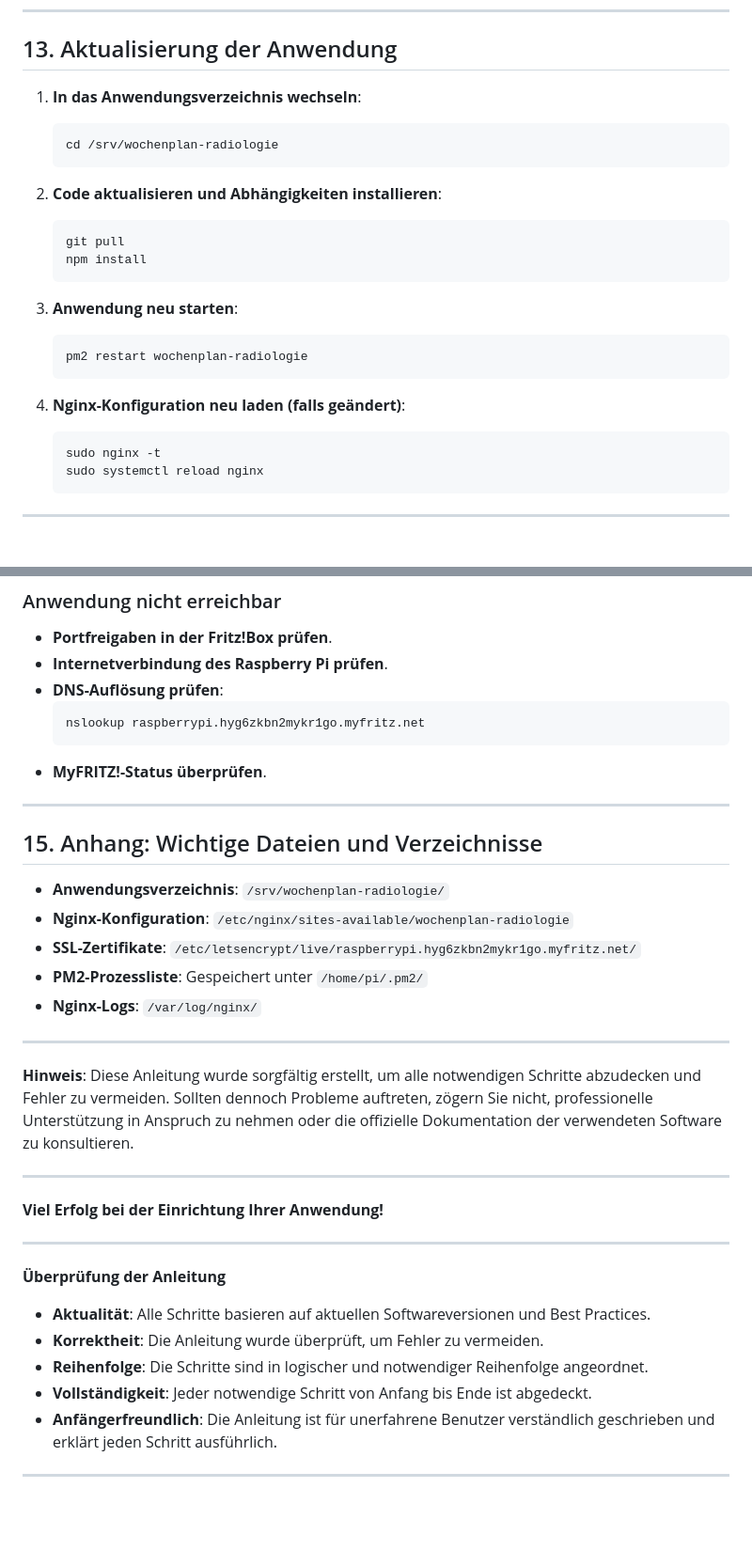
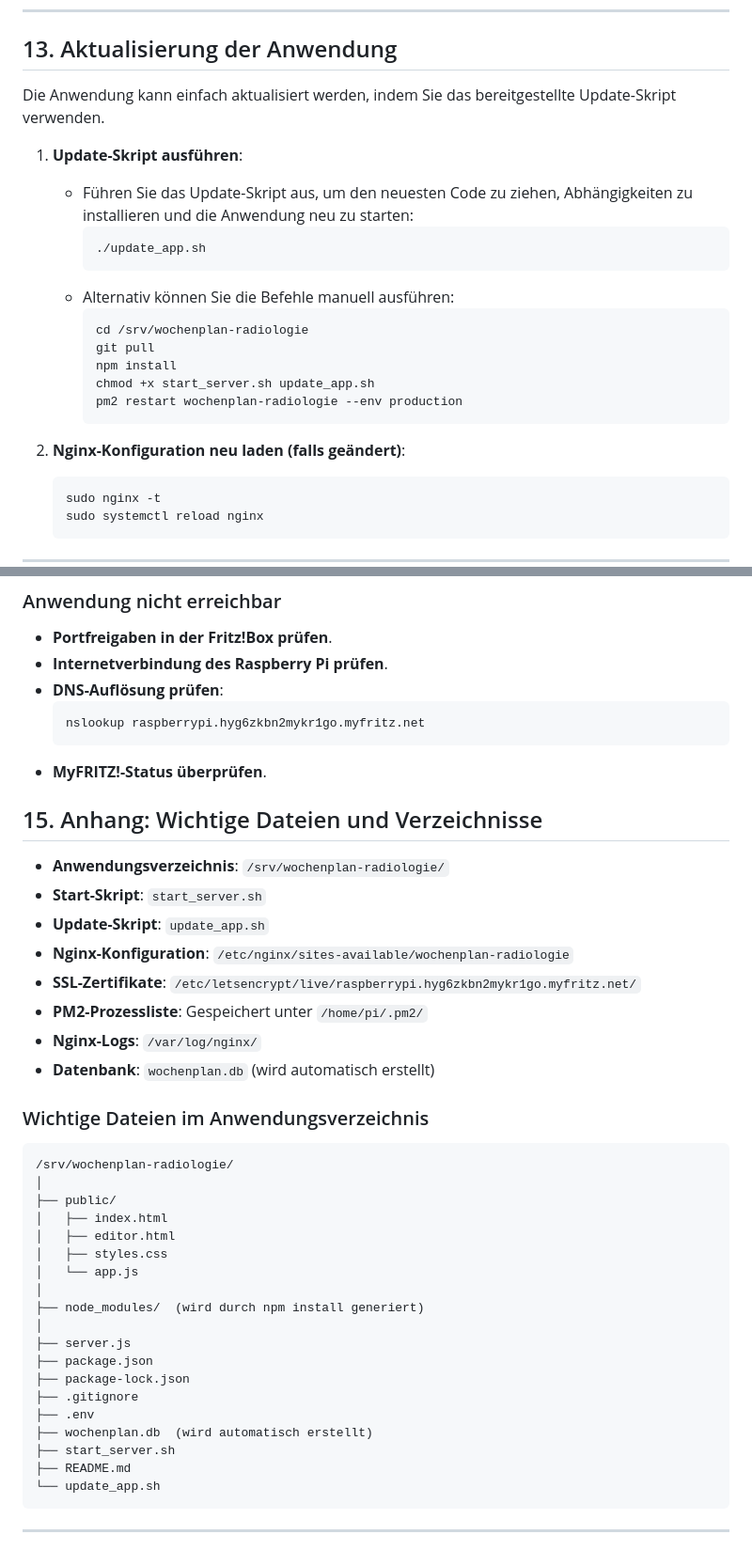
Before and after one commit to mlurz92/wochenplan-radiologie, a Markdown page: README.md, 2 parts joined by grey strips. Shown at 94% size. GitHub-like rendering; blank space fills up the shorter version.

````diff
--- a/README.md
+++ b/README.md
@@ -395,26 +440,24 @@ Da Nginx derzeit ohne SSL läuft, können wir nun Certbot verwenden, um ein SSL-
 
 ## 13. Aktualisierung der Anwendung
 
-1. **In das Anwendungsverzeichnis wechseln**:
+Die Anwendung kann einfach aktualisiert werden, indem Sie das bereitgestellte Update-Skript verwenden.
 
-   ```bash
-   cd /srv/wochenplan-radiologie
-   ```
+1. **Update-Skript ausführen**:
 
-2. **Code aktualisieren und Abhängigkeiten installieren**:
+   - Führen Sie das Update-Skript aus, um den neuesten Code zu ziehen, Abhängigkeiten zu installieren und die Anwendung neu zu starten:
+     ```bash
+     ./update_app.sh
+     ```
+   - Alternativ können Sie die Befehle manuell ausführen:
+     ```bash
+     cd /srv/wochenplan-radiologie
+     git pull
+     npm install
+     chmod +x start_server.sh update_app.sh
+     pm2 restart wochenplan-radiologie --env production
+     ```
 
-   ```bash
-   git pull
-   npm install
-   ```
-
-3. **Anwendung neu starten**:
-
-   ```bash
-   pm2 restart wochenplan-radiologie
-   ```
-
-4. **Nginx-Konfiguration neu laden (falls geändert)**:
+2. **Nginx-Konfiguration neu laden (falls geändert)**:
 
    ```bash
    sudo nginx -t
@@ -466,32 +510,40 @@ Da Nginx derzeit ohne SSL läuft, können wir nun Certbot verwenden, um ein SSL-
   ```
 - **MyFRITZ!-Status überprüfen**.
 
----
 
 ## 15. Anhang: Wichtige Dateien und Verzeichnisse
 
 - **Anwendungsverzeichnis**: `/srv/wochenplan-radiologie/`
+- **Start-Skript**: `start_server.sh`
+- **Update-Skript**: `update_app.sh`
 - **Nginx-Konfiguration**: `/etc/nginx/sites-available/wochenplan-radiologie`
 - **SSL-Zertifikate**: `/etc/letsencrypt/live/raspberrypi.hyg6zkbn2mykr1go.myfritz.net/`
 - **PM2-Prozessliste**: Gespeichert unter `/home/pi/.pm2/`
 - **Nginx-Logs**: `/var/log/nginx/`
+- **Datenbank**: `wochenplan.db` (wird automatisch erstellt)
+
+### Wichtige Dateien im Anwendungsverzeichnis
+
+```
+/srv/wochenplan-radiologie/
+│
+├── public/
+│   ├── index.html
+│   ├── editor.html
+│   ├── styles.css
+│   └── app.js
+│
+├── node_modules/  (wird durch npm install generiert)
+│
+├── server.js
+├── package.json
+├── package-lock.json
+├── .gitignore
+├── .env
+├── wochenplan.db  (wird automatisch erstellt)
+├── start_server.sh
+├── README.md
+└── update_app.sh
+```
 
 ---
-
-**Hinweis**: Diese Anleitung wurde sorgfältig erstellt, um alle notwendigen Schritte abzudecken und Fehler zu vermeiden. Sollten dennoch Probleme auftreten, zögern Sie nicht, professionelle Unterstützung in Anspruch zu nehmen oder die offizielle Dokumentation der verwendeten Software zu konsultieren.
-
----
-
-**Viel Erfolg bei der Einrichtung Ihrer Anwendung!**
-
----
-
-**Überprüfung der Anleitung**
-
-- **Aktualität**: Alle Schritte basieren auf aktuellen Softwareversionen und Best Practices.
-- **Korrektheit**: Die Anleitung wurde überprüft, um Fehler zu vermeiden.
-- **Reihenfolge**: Die Schritte sind in logischer und notwendiger Reihenfolge angeordnet.
-- **Vollständigkeit**: Jeder notwendige Schritt von Anfang bis Ende ist abgedeckt.
-- **Anfängerfreundlich**: Die Anleitung ist für unerfahrene Benutzer verständlich geschrieben und erklärt jeden Schritt ausführlich.
-
----
````
Also changed, not shown: other parts of README.md (+83 -37 lines).
